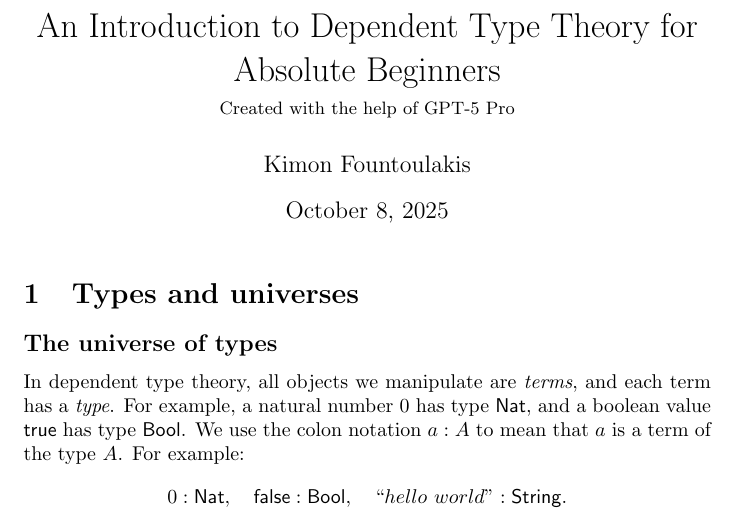
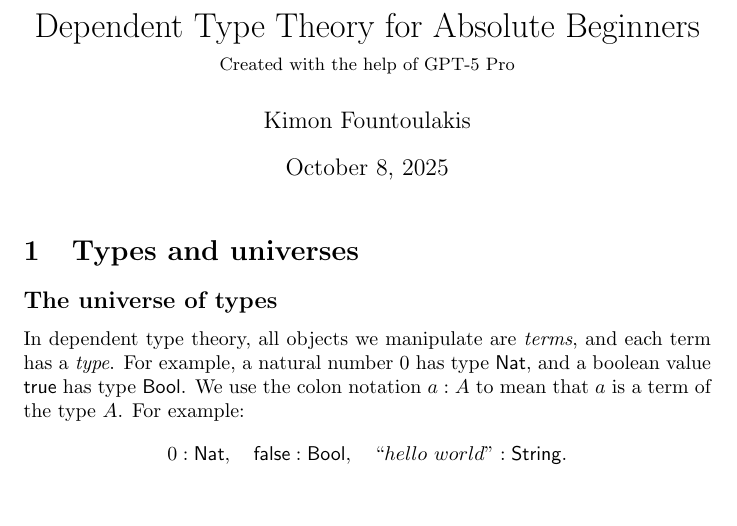
Before and after one commit to kfoynt/Dependent-Type-Theory-for-Beginners, a LaTeX document (main.tex): part of page 1 of 9, cut so that both start at the same text, the shorter picture padded with empty space. Compiled offline with pdfLaTeX.

Commit message:
Updates from Overleaf

```diff
--- a/main.tex
+++ b/main.tex
@@ -25,7 +25,7 @@
 \newcommand{\rulename}[1]{\textsc{#1}}
 
 % ---------- TITLE INFO ----------
-\title{An Introduction to Dependent Type Theory for Absolute Beginners \\\vspace{0.2cm}
+\title{Dependent Type Theory for Absolute Beginners \\\vspace{0.2cm}
 \small Created with the help of GPT-5 Pro}
 \author{Kimon Fountoulakis}
 \date{\today}
```
